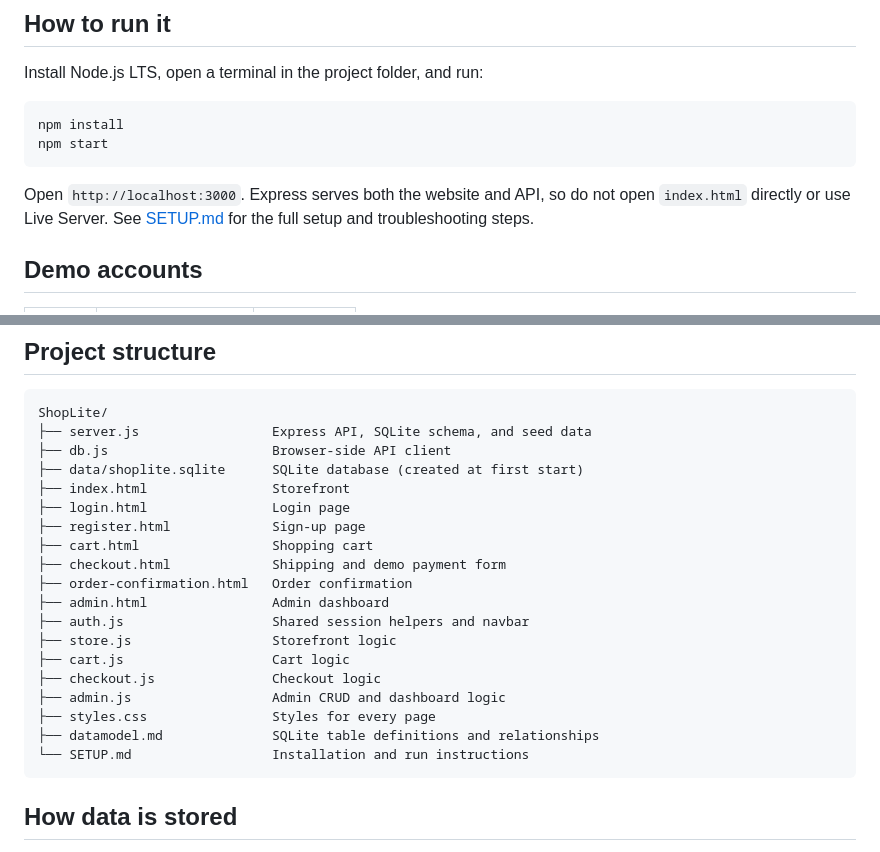
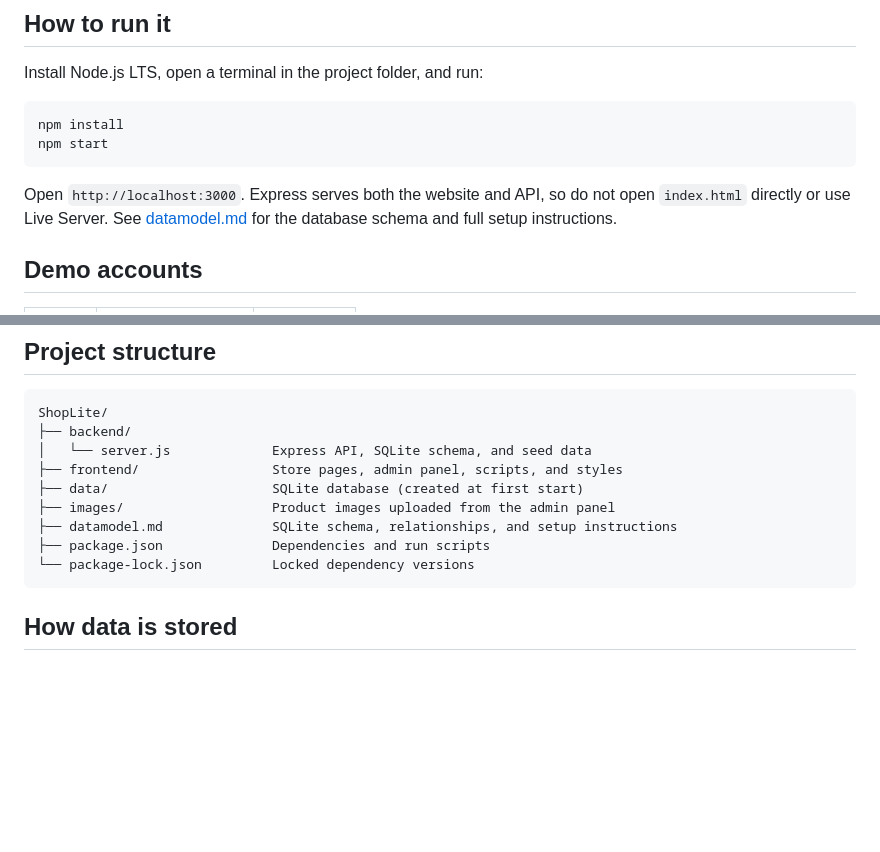
Before and after one commit to LupitaBurboa/ShopLite_Calidad, a Markdown page: README.md, 2 parts joined by grey strips. Rendered like a GitHub page; blank space fills up the shorter version.

Commit message:
Consolidate setup and data model docs

````diff
--- a/README.md
+++ b/README.md
@@ -23,8 +23,8 @@ npm start
 ```
 
 Open `http://localhost:3000`. Express serves both the website and API, so do
-not open `index.html` directly or use Live Server. See [SETUP.md](SETUP.md) for
-the full setup and troubleshooting steps.
+not open `index.html` directly or use Live Server. See [datamodel.md](datamodel.md)
+for the database schema and full setup instructions.
 
 ## Demo accounts
 
@@ -40,24 +40,14 @@ are always created with the `user` role.
 
 ```
 ShopLite/
-├── server.js                 Express API, SQLite schema, and seed data
-├── db.js                     Browser-side API client
-├── data/shoplite.sqlite      SQLite database (created at first start)
-├── index.html                Storefront
-├── login.html                Login page
-├── register.html             Sign-up page
-├── cart.html                 Shopping cart
-├── checkout.html             Shipping and demo payment form
-├── order-confirmation.html   Order confirmation
-├── admin.html                Admin dashboard
-├── auth.js                   Shared session helpers and navbar
-├── store.js                  Storefront logic
-├── cart.js                   Cart logic
-├── checkout.js               Checkout logic
-├── admin.js                  Admin CRUD and dashboard logic
-├── styles.css                Styles for every page
-├── datamodel.md              SQLite table definitions and relationships
-└── SETUP.md                  Installation and run instructions
+├── backend/
+│   └── server.js             Express API, SQLite schema, and seed data
+├── frontend/                 Store pages, admin panel, scripts, and styles
+├── data/                     SQLite database (created at first start)
+├── images/                   Product images uploaded from the admin panel
+├── datamodel.md              SQLite schema, relationships, and setup instructions
+├── package.json              Dependencies and run scripts
+└── package-lock.json         Locked dependency versions
 ```
 
 ## How data is stored
````
Also changed, not shown: SETUP.md (deleted, +0 -47 lines), datamodel.md (+25 -0 lines).
